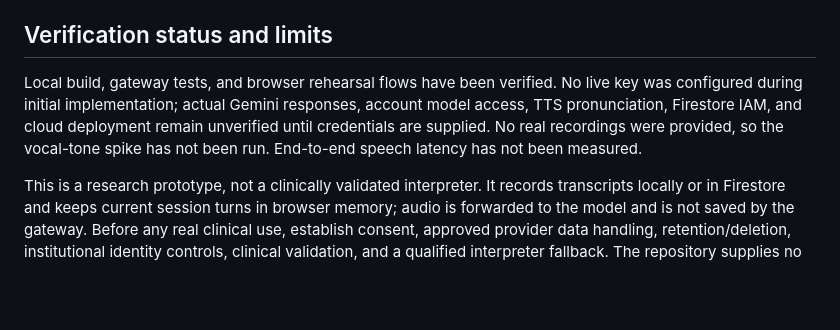
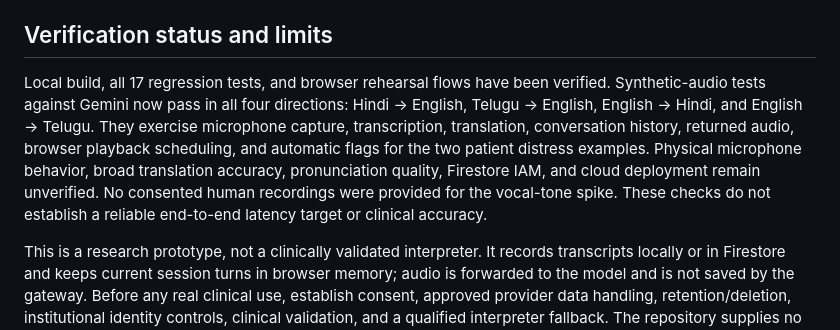
Before and after one commit to varmaleena/PulseLine, a Markdown page: README.md, the part around the change. GitHub-like rendering; blank space fills up the shorter version.

Commit message:
Document verified live audio flows and remaining deployment checks

```diff
--- a/README.md
+++ b/README.md
@@ -109,6 +109,6 @@ It reports model classifications and elapsed latency from connection start, incl
 
 ## Verification status and limits
 
-Local build, gateway tests, and browser rehearsal flows have been verified. No live key was configured during initial implementation; actual Gemini responses, account model access, TTS pronunciation, Firestore IAM, and cloud deployment remain unverified until credentials are supplied. No real recordings were provided, so the vocal-tone spike has not been run. End-to-end speech latency has not been measured.
+Local build, all 17 regression tests, and browser rehearsal flows have been verified. Synthetic-audio tests against Gemini now pass in all four directions: Hindi → English, Telugu → English, English → Hindi, and English → Telugu. They exercise microphone capture, transcription, translation, conversation history, returned audio, browser playback scheduling, and automatic flags for the two patient distress examples. Physical microphone behavior, broad translation accuracy, pronunciation quality, Firestore IAM, and cloud deployment remain unverified. No consented human recordings were provided for the vocal-tone spike. These checks do not establish a reliable end-to-end latency target or clinical accuracy.
 
 This is a research prototype, not a clinically validated interpreter. It records transcripts locally or in Firestore and keeps current session turns in browser memory; audio is forwarded to the model and is not saved by the gateway. Before any real clinical use, establish consent, approved provider data handling, retention/deletion, institutional identity controls, clinical validation, and a qualified interpreter fallback. The repository supplies no clinical triage or diagnosis logic.
```
Also changed, not shown: BUILD_STATUS.md (+12 -0 lines).
